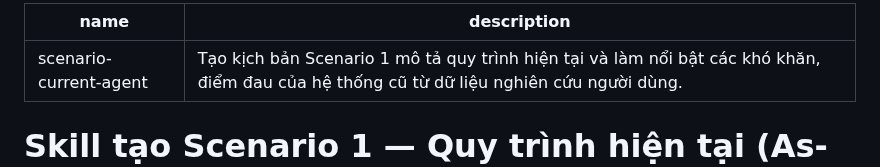
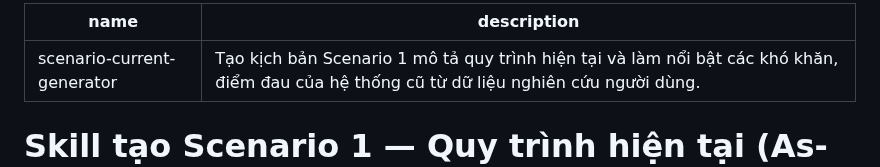
Before and after one commit to tinnguyen0706/hci-petcare, a Markdown page: skills/scenario-current-generator/SKILL.md, the part around the change. Rendered like a GitHub page.

Commit message:
docs: add SKILL.md documentation for scenario-current-generator skill

```diff
--- a/skills/scenario-current-generator/SKILL.md
+++ b/skills/scenario-current-generator/SKILL.md
@@ -1,5 +1,5 @@
 ---
-name: scenario-current-agent
+name: scenario-current-generator
 description: Tạo kịch bản Scenario 1 mô tả quy trình hiện tại và làm nổi bật các khó khăn, điểm đau của hệ thống cũ từ dữ liệu nghiên cứu người dùng.
 ---
 
```
